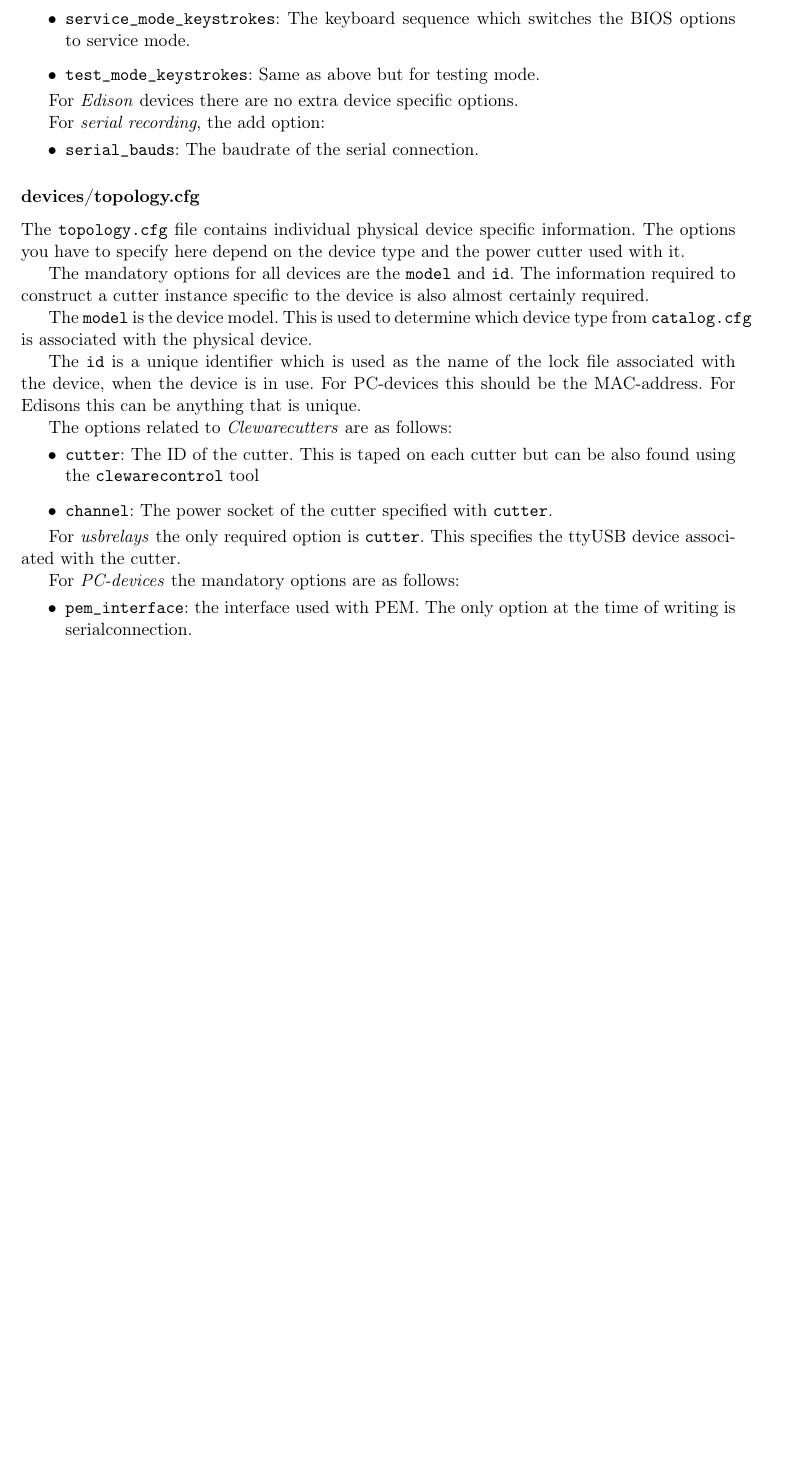
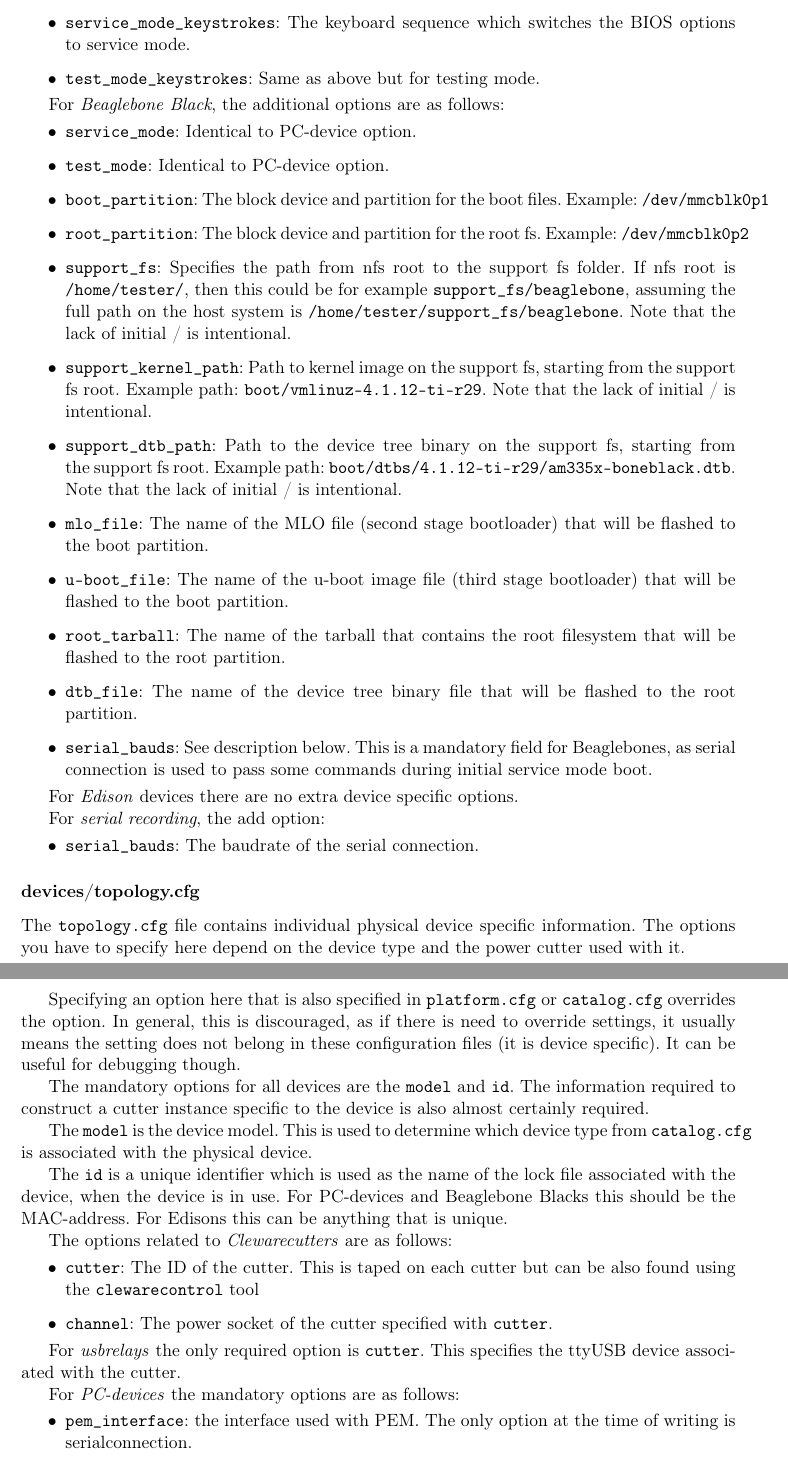
Before and after one commit to intel/DAFT, a LaTeX document (documentation/documentation.tex): part of page 32 of 35 before the commit and two parts of pages 32 and 33 of 35 after it, the two joined at a grey line, cut so that both start at the same text, the shorter picture padded with empty space. Compiled offline with pdfLaTeX.

Commit message:
Documentation: Add beaglebone aft configuration details
Signed-off-by: Erkka Kääriä <erkka.kaaria@intel.com>

```diff
--- a/documentation/documentation.tex
+++ b/documentation/documentation.tex
@@ -1267,6 +1269,34 @@ For \emph{PC-devices}, the additional options are as follows:
 \item \cmd{test\_mode\_keystrokes}: Same as above but for testing mode.
 \end{itemize}
 
+For \emph{Beaglebone Black}, the additional options are as follows:
+\begin{itemize}
+\item \cmd{service\_mode}: Identical to PC-device option.
+
+\item \cmd{test\_mode}: Identical to PC-device option.
+
+\item \cmd{boot\_partition}: The block device and partition for the boot files. Example: \cmd{/dev/mmcblk0p1}
+
+\item \cmd{root\_partition}: The block device and partition for the root fs. Example: \cmd{/dev/mmcblk0p2}
+
+\item \cmd{support\_fs}: Specifies the path from nfs root to the support fs folder. If nfs root is \cmd{/home/tester/}, then this could be for example \cmd{support\_fs/beaglebone}, assuming the full path on the host system is \cmd{/home/tester/support\_fs/beaglebone}. Note that the lack of initial / is intentional.
+
+\item \cmd{support\_kernel\_path}: Path to kernel image on the support fs, starting from the support fs root. Example path: \cmd{boot/vmlinuz-4.1.12-ti-r29}. Note that the lack of initial / is intentional.
+
+\item \cmd{support\_dtb\_path}: Path to the device tree binary on the support fs, starting from the support fs root. Example path: \cmd{boot/dtbs/4.1.12-ti-r29/am335x-boneblack.dtb}. Note that the lack of initial / is intentional.
+
+\item \cmd{mlo\_file}: The name of the MLO file (second stage bootloader) that will be flashed to the boot partition.
+
+\item \cmd{u-boot\_file}: The name of the u-boot image file (third stage bootloader) that will be flashed to the boot partition.
+
+\item \cmd{root\_tarball}: The name of the tarball that contains the root filesystem that will be flashed  to the root partition.
+
+\item \cmd{dtb\_file}: The name of the device tree binary file that will be flashed to the root partition.
+
+\item \cmd{serial\_bauds}: See description below. This is a mandatory field for Beaglebones, as serial connection is used to pass some commands during initial service mode boot.
+
+\end{itemize}
+
 For \emph{Edison} devices there are no extra device specific options.
 
 For \emph{serial recording}, the add option:
@@ -1278,11 +1308,13 @@ For \emph{serial recording}, the add option:
 
 The \cmd{topology.cfg} file contains individual physical device specific information. The options you have to specify here depend on the device type and the power cutter used with it.
 
+Specifying an option here that is also specified in \cmd{platform.cfg} or \cmd{catalog.cfg} overrides the option. In general, this is discouraged, as if there is need to override settings, it usually means the setting does not belong in these configuration files (it is device specific). It can be useful for debugging though.
+
 The mandatory options for all devices are the \cmd{model} and \cmd{id}. The information required to construct a cutter instance specific to the device is also almost certainly required.
 
 The \cmd{model} is the device model. This is used to determine which device type from \cmd{catalog.cfg} is associated with the physical device.
 
-The \cmd{id} is a unique identifier which is used as the name of the lock file associated with the device, when the device is in use. For PC-devices this should be the MAC-address. For Edisons this can be anything that is unique.
+The \cmd{id} is a unique identifier which is used as the name of the lock file associated with the device, when the device is in use. For PC-devices and Beaglebone Blacks this should be the MAC-address. For Edisons this can be anything that is unique.
 
 The options related to \emph{Clewarecutters} are as follows:
 \begin{itemize}
```
Also changed, not shown: documentation/documentation.tex (6 more changed lines).
